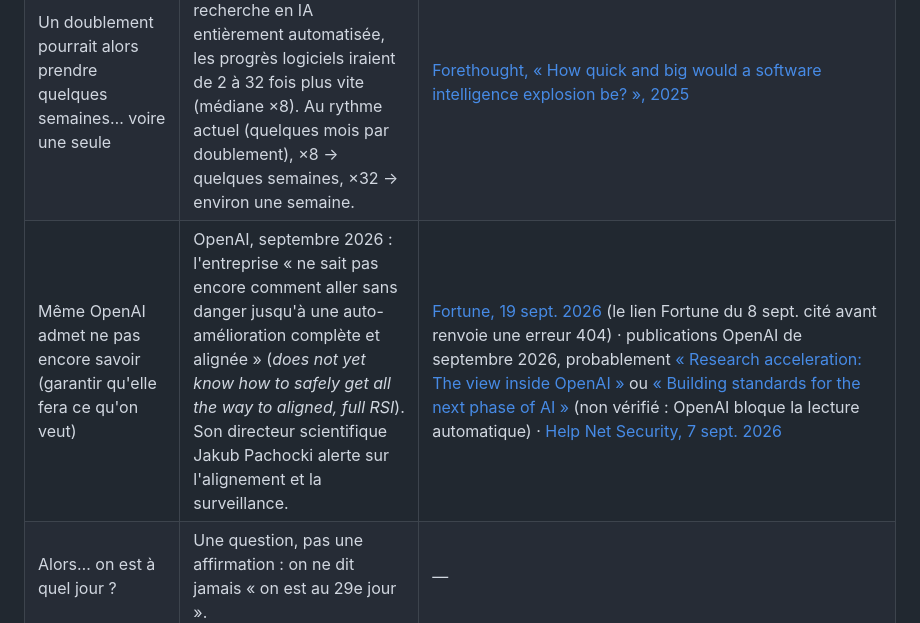
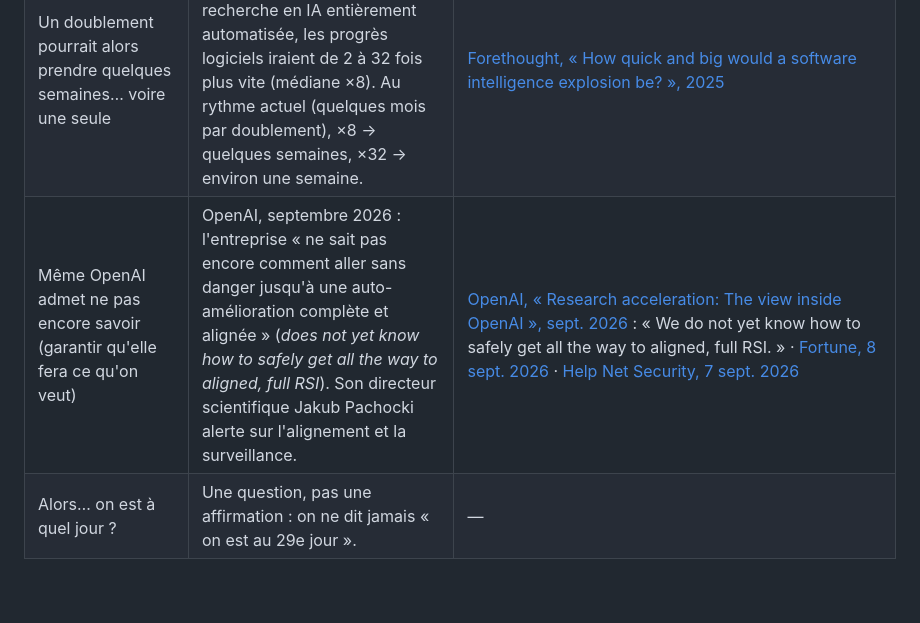
Before and after one commit to labriquehtt/carte-menu, a Markdown page: exponentiel/SCRIPT.md, the part around the change. GitHub-like rendering; blank space fills up the shorter version.

Commit message:
EXPONENTIEL : source exacte de la phrase d'OpenAI (billet « Research acceleration »)
Co-Authored-By: Claude Opus 5.5 <noreply@anthropic.com>
Claude-Session: https://claude.ai/code/session_01EDsSzbiLkGdUn6WBeCjxPN

```diff
--- a/exponentiel/SCRIPT.md
+++ b/exponentiel/SCRIPT.md
@@ -61,7 +61,7 @@ Affaire à suivre.
 | Tous les 4 mois, elle réussit des tâches 2 fois plus longues | METR mesure la durée (temps d'un expert humain) des tâches que l'IA réussit **une fois sur deux**. Depuis 2023 : doublement tous les 130,8 jours (TH1.1), ≈ 4,3 mois. Données : GPT-2 (2019) 3 s, Claude 3.7 Sonnet (2025) 1 h, Claude Mythos Preview (avril 2026) 17,4 h (8,5 à 55 h). | [METR, Time Horizon 1.1](https://metr.org/blog/2026-1-29-time-horizon-1-1/) · [tableau de bord](https://metr.org/time-horizons/) · données `metr.org/assets/benchmark_results_1_1.yaml` |
 | Elle commence à faire sa propre recherche : l'auto-amélioration | OpenAI annonce le 6 septembre 2026 son « stagiaire de recherche automatisé » (tâches de recherche bien définies, sous direction humaine, de quelques jours pour un chercheur) ; objectif : un chercheur en IA automatisé d'ici mars 2028. En anglais : *recursive self-improvement* (RSI). | [Engadget, sept. 2026](https://www.engadget.com/2251859/openai-says-it-reached-its-goal-of-creating-an-automated-research-intern/) · [TechCrunch, oct. 2025](https://techcrunch.com/2025/10/28/sam-altman-says-openai-will-have-a-legitimate-ai-researcher-by-2028/) · [Sam Altman sur X](https://x.com/sama/status/1983584366547829073) |
 | Un doublement pourrait alors prendre quelques semaines… voire une seule | **Hypothèse** (d'où le conditionnel) : une fois la recherche en IA entièrement automatisée, les progrès logiciels iraient de 2 à 32 fois plus vite (médiane ×8). Au rythme actuel (quelques mois par doublement), ×8 → quelques semaines, ×32 → environ une semaine. | [Forethought, « How quick and big would a software intelligence explosion be? », 2025](https://www.forethought.org/research/how-quick-and-big-would-a-software-intelligence-explosion-be) |
-| Même OpenAI admet ne pas encore savoir (garantir qu'elle fera ce qu'on veut) | OpenAI, septembre 2026 : l'entreprise « ne sait pas encore comment aller sans danger jusqu'à une auto-amélioration complète et alignée » (*does not yet know how to safely get all the way to aligned, full RSI*). Son directeur scientifique Jakub Pachocki alerte sur l'alignement et la surveillance. | [Fortune, 19 sept. 2026](https://fortune.com/2026/09/19/what-is-self-improvement-rsi-full-autonomy-openai-anthropic-xai/) (le lien Fortune du 8 sept. cité avant renvoie une erreur 404) · publications OpenAI de septembre 2026, probablement [« Research acceleration: The view inside OpenAI »](https://openai.com/index/research-acceleration-view-inside-openai/) ou [« Building standards for the next phase of AI »](https://openai.com/index/building-standards-next-phase-ai/) (non vérifié : OpenAI bloque la lecture automatique) · [Help Net Security, 7 sept. 2026](https://www.helpnetsecurity.com/2026/09/07/openai-research-automation-intern/) |
+| Même OpenAI admet ne pas encore savoir (garantir qu'elle fera ce qu'on veut) | OpenAI, septembre 2026 : l'entreprise « ne sait pas encore comment aller sans danger jusqu'à une auto-amélioration complète et alignée » (*does not yet know how to safely get all the way to aligned, full RSI*). Son directeur scientifique Jakub Pachocki alerte sur l'alignement et la surveillance. | [OpenAI, « Research acceleration: The view inside OpenAI », sept. 2026](https://openai.com/index/research-acceleration-view-inside-openai/) : « We do not yet know how to safely get all the way to aligned, full RSI. » · [Fortune, 8 sept. 2026](https://fortune.com/2026/09/08/openai-rsi-progress-jakub-pachocki-warns-dangers-slowdown-safety-rules/) · [Help Net Security, 7 sept. 2026](https://www.helpnetsecurity.com/2026/09/07/openai-research-automation-intern/) |
 | Alors… on est à quel jour ? | Une question, pas une affirmation : on ne dit jamais « on est au 29e jour ». | — |
 
 **Garde-fous :**
```
